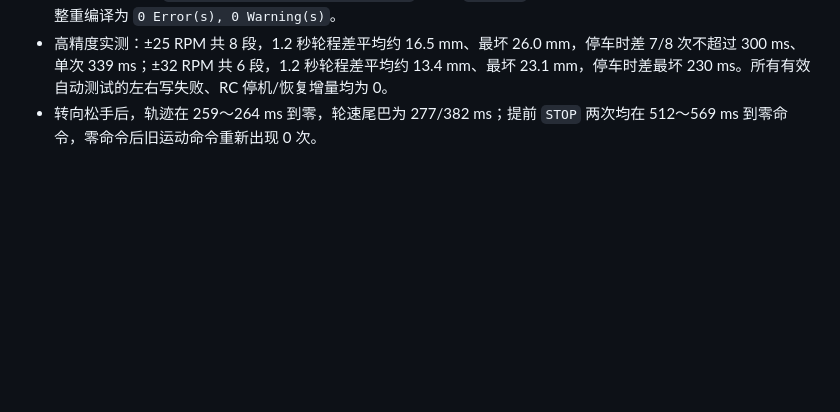
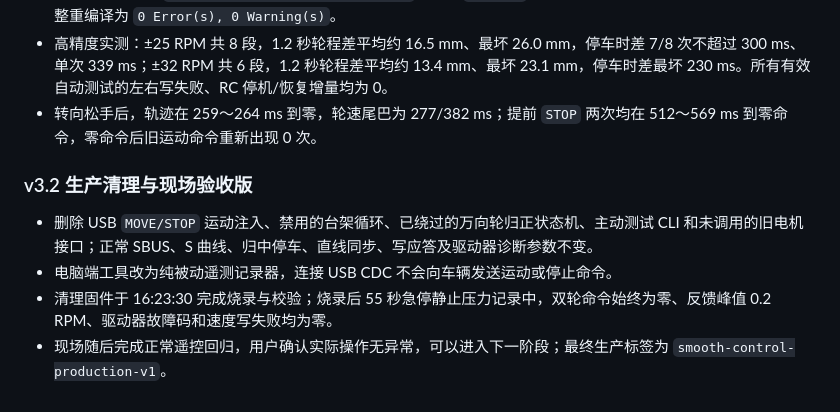
Before and after one commit to Asuka-WILLE/MCUForge, a Markdown page: README.md, the part around the change. GitHub-like rendering; blank space fills up the shorter version.

Commit message:
release: record smooth control field acceptance

```diff
--- a/README.md
+++ b/README.md
@@ -446,3 +446,10 @@ PC 工具只读取 USB CDC 遥测，不再向单片机发送运动或停止命
 - 当前候选标签为 `neutral-tail-fresh-feedback-rc2`（提交 `d73fe6c`），最后一次烧录成功时间为 15:07:57，完整重编译为 `0 Error(s), 0 Warning(s)`。
 - 高精度实测：±25 RPM 共 8 段，1.2 秒轮程差平均约 16.5 mm、最坏 26.0 mm，停车时差 7/8 次不超过 300 ms、单次 339 ms；±32 RPM 共 6 段，1.2 秒轮程差平均约 13.4 mm、最坏 23.1 mm，停车时差最坏 230 ms。所有有效自动测试的左右写失败、RC 停机/恢复增量均为 0。
 - 转向松手后，轨迹在 259～264 ms 到零，轮速尾巴为 277/382 ms；提前 `STOP` 两次均在 512～569 ms 到零命令，零命令后旧运动命令重新出现 0 次。
+
+### v3.2 生产清理与现场验收版
+
+- 删除 USB `MOVE/STOP` 运动注入、禁用的台架循环、已绕过的万向轮归正状态机、主动测试 CLI 和未调用的旧电机接口；正常 SBUS、S 曲线、归中停车、直线同步、写应答及驱动器诊断参数不变。
+- 电脑端工具改为纯被动遥测记录器，连接 USB CDC 不会向车辆发送运动或停止命令。
+- 清理固件于 16:23:30 完成烧录与校验；烧录后 55 秒急停静止压力记录中，双轮命令始终为零、反馈峰值 0.2 RPM、驱动器故障码和速度写失败均为零。
+- 现场随后完成正常遥控回归，用户确认实际操作无异常，可以进入下一阶段；最终生产标签为 `smooth-control-production-v1`。
```
Also changed, not shown: CONTROL_DEBUG_LOG.md (+3 -0 lines).
